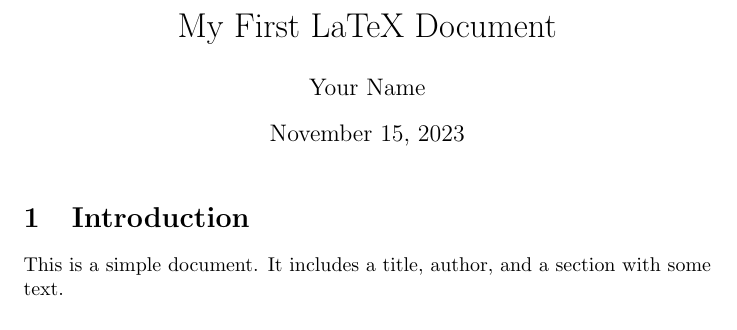
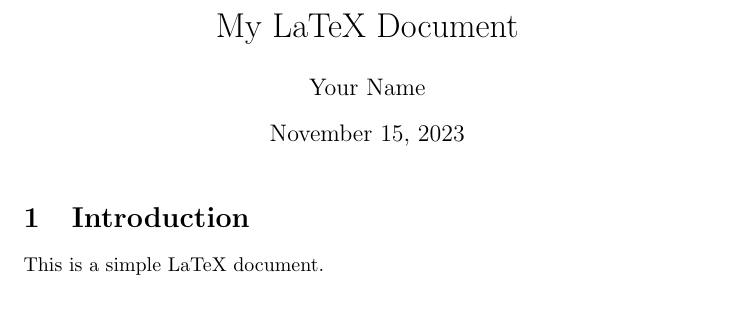
Before and after one commit to rossonlorenzo/test, a LaTeX document (test.tex): part of the page, cut so that both start at the same text. Compiled offline with pdfLaTeX.

Commit message:
Update test.tex

```diff
--- a/test.tex
+++ b/test.tex
@@ -1,6 +1,6 @@
 \documentclass{article}
 
-\title{My First LaTeX Document}
+\title{My LaTeX Document}
 \author{Your Name}
 
 \begin{document}
@@ -8,4 +8,4 @@
 \maketitle
 
 \section{Introduction}
-This is a simple document. It includes a title, author, and a section with some text.
+This is a simple LaTeX document.
```
Also changed, not shown: test.tex (5 more changed lines).
